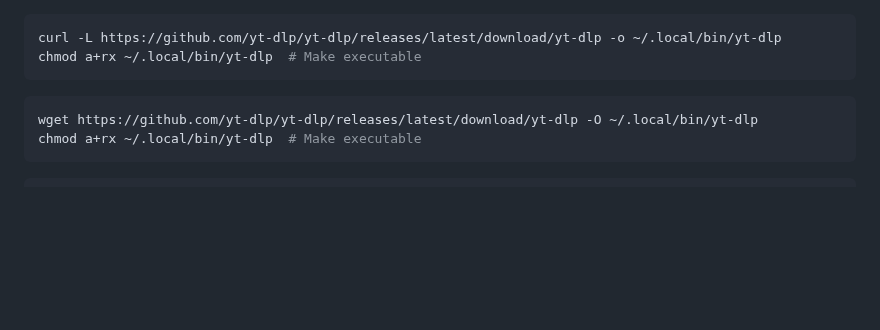
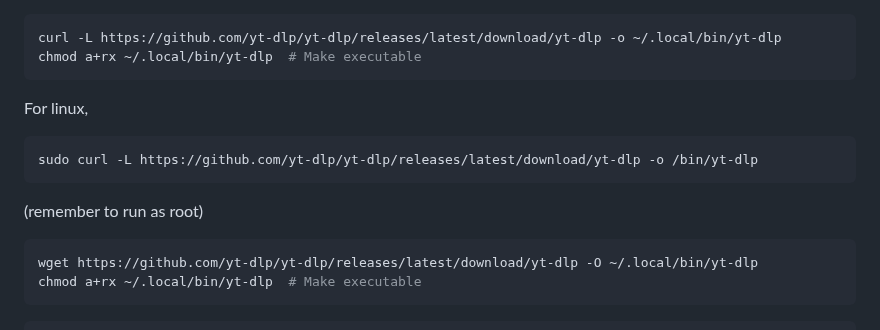
Before and after one commit to yt-dlp/yt-dlp-wiki, a Markdown page: Installation.md, the part around the change. Drawn GitHub-style; blank space fills up the shorter version.

Commit message:
Update Installation.md
Added a command for installing to /bin/ in linux with curl, its just what worked for me. idk if its just a debian thing but /.local/bin/ isnt a thing on linux afaik, so i relpaced that directory  with /bin/, witch is the correct directory in my case.

````diff
--- a/Installation.md
+++ b/Installation.md
@@ -19,7 +19,11 @@ In UNIX-like OSes (MacOS, Linux, BSD), you can also install the application into
 curl -L https://github.com/yt-dlp/yt-dlp/releases/latest/download/yt-dlp -o ~/.local/bin/yt-dlp
 chmod a+rx ~/.local/bin/yt-dlp  # Make executable
 ```
-
+For linux,
+```bash
+sudo curl -L https://github.com/yt-dlp/yt-dlp/releases/latest/download/yt-dlp -o /bin/yt-dlp
+```
+(remember to run as root)
 ```bash
 wget https://github.com/yt-dlp/yt-dlp/releases/latest/download/yt-dlp -O ~/.local/bin/yt-dlp
 chmod a+rx ~/.local/bin/yt-dlp  # Make executable
````
